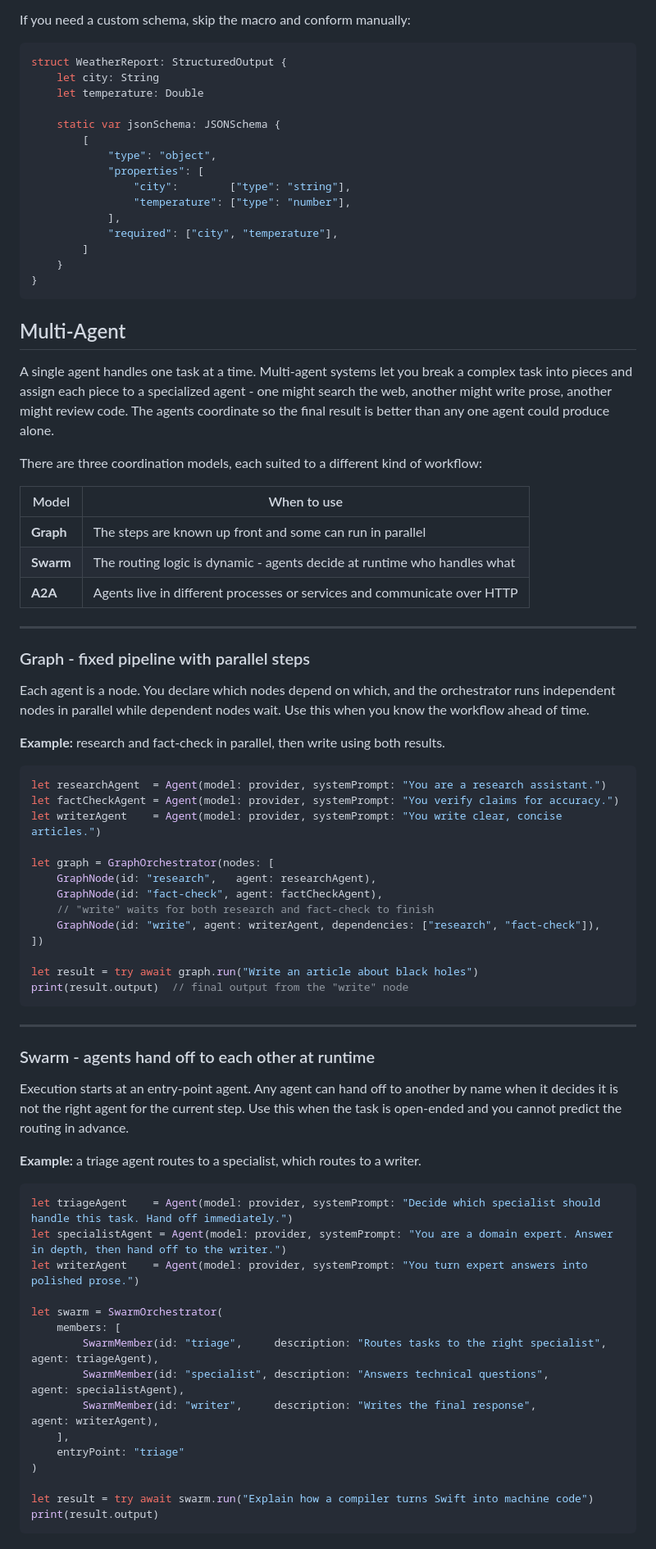
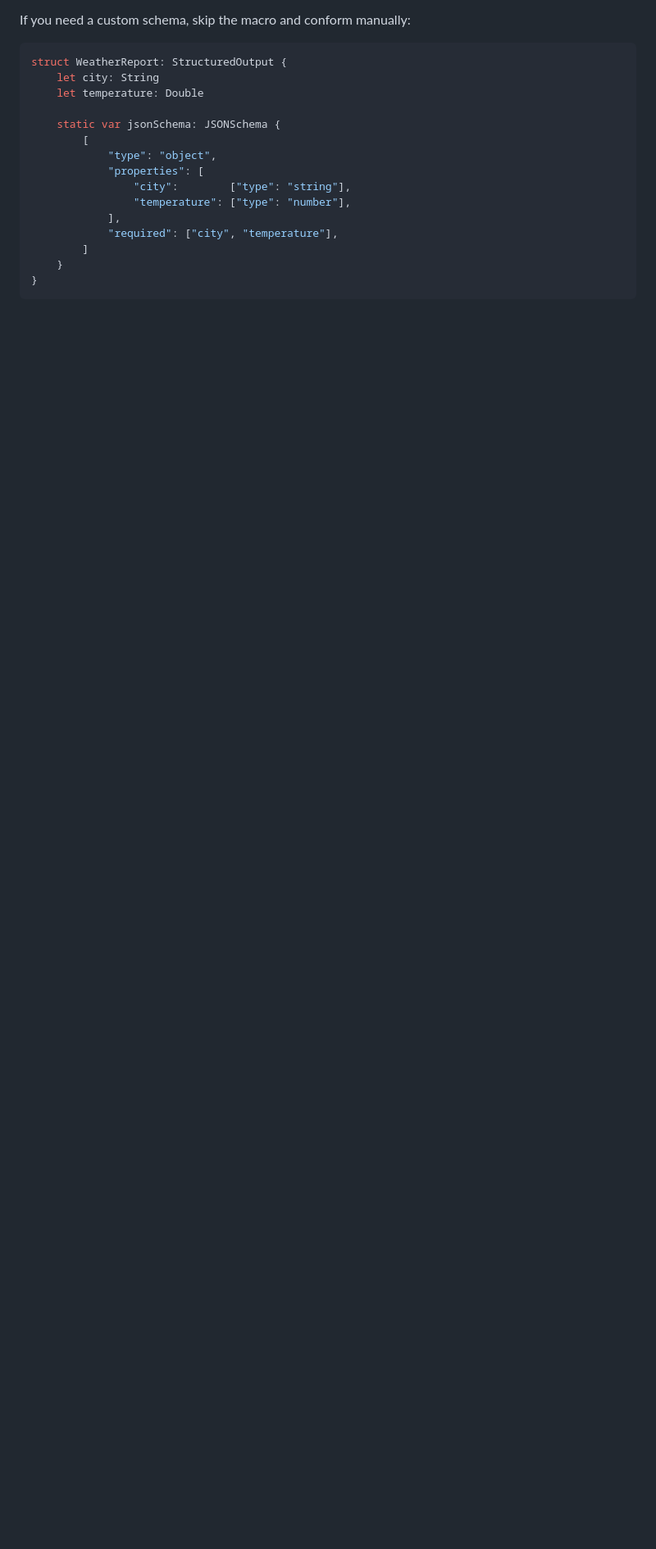
Before and after one commit to kunal732/strands-agents-swift, a Markdown page: README.md, the part around one of its changes. Shown at 82% size. Rendered like a GitHub page; blank space fills up the shorter version.

Commit message:
Remove Multi-Agent section from README

````diff
--- a/README.md
+++ b/README.md
@@ -216,65 +216,3 @@ struct WeatherReport: StructuredOutput {
 }
 ```
 
-## Multi-Agent
-
-A single agent handles one task at a time. Multi-agent systems let you break a complex task into pieces and assign each piece to a specialized agent - one might search the web, another might write prose, another might review code. The agents coordinate so the final result is better than any one agent could produce alone.
-
-There are three coordination models, each suited to a different kind of workflow:
-
-| Model | When to use |
-|-------|-------------|
-| **Graph** | The steps are known up front and some can run in parallel |
-| **Swarm** | The routing logic is dynamic - agents decide at runtime who handles what |
-| **A2A** | Agents live in different processes or services and communicate over HTTP |
-
----
-
-### Graph - fixed pipeline with parallel steps
-
-Each agent is a node. You declare which nodes depend on which, and the orchestrator runs independent nodes in parallel while dependent nodes wait. Use this when you know the workflow ahead of time.
-
-**Example:** research and fact-check in parallel, then write using both results.
-
-```swift
-let researchAgent  = Agent(model: provider, systemPrompt: "You are a research assistant.")
-let factCheckAgent = Agent(model: provider, systemPrompt: "You verify claims for accuracy.")
-let writerAgent    = Agent(model: provider, systemPrompt: "You write clear, concise articles.")
-
-let graph = GraphOrchestrator(nodes: [
-    GraphNode(id: "research",   agent: researchAgent),
-    GraphNode(id: "fact-check", agent: factCheckAgent),
-    // "write" waits for both research and fact-check to finish
-    GraphNode(id: "write", agent: writerAgent, dependencies: ["research", "fact-check"]),
-])
-
-let result = try await graph.run("Write an article about black holes")
-print(result.output)  // final output from the "write" node
-```
-
----
-
-### Swarm - agents hand off to each other at runtime
-
-Execution starts at an entry-point agent. Any agent can hand off to another by name when it decides it is not the right agent for the current step. Use this when the task is open-ended and you cannot predict the routing in advance.
-
-**Example:** a triage agent routes to a specialist, which routes to a writer.
-
-```swift
-let triageAgent    = Agent(model: provider, systemPrompt: "Decide which specialist should handle this task. Hand off immediately.")
-let specialistAgent = Agent(model: provider, systemPrompt: "You are a domain expert. Answer in depth, then hand off to the writer.")
-let writerAgent    = Agent(model: provider, systemPrompt: "You turn expert answers into polished prose.")
-
-let swarm = SwarmOrchestrator(
-    members: [
-        SwarmMember(id: "triage",     description: "Routes tasks to the right specialist", agent: triageAgent),
-        SwarmMember(id: "specialist", description: "Answers technical questions",           agent: specialistAgent),
-        SwarmMember(id: "writer",     description: "Writes the final response",             agent: writerAgent),
-    ],
-    entryPoint: "triage"
-)
-
-let result = try await swarm.run("Explain how a compiler turns Swift into machine code")
-print(result.output)
-```
-
````
Also changed, not shown: other parts of README.md (+0 -27 lines).
